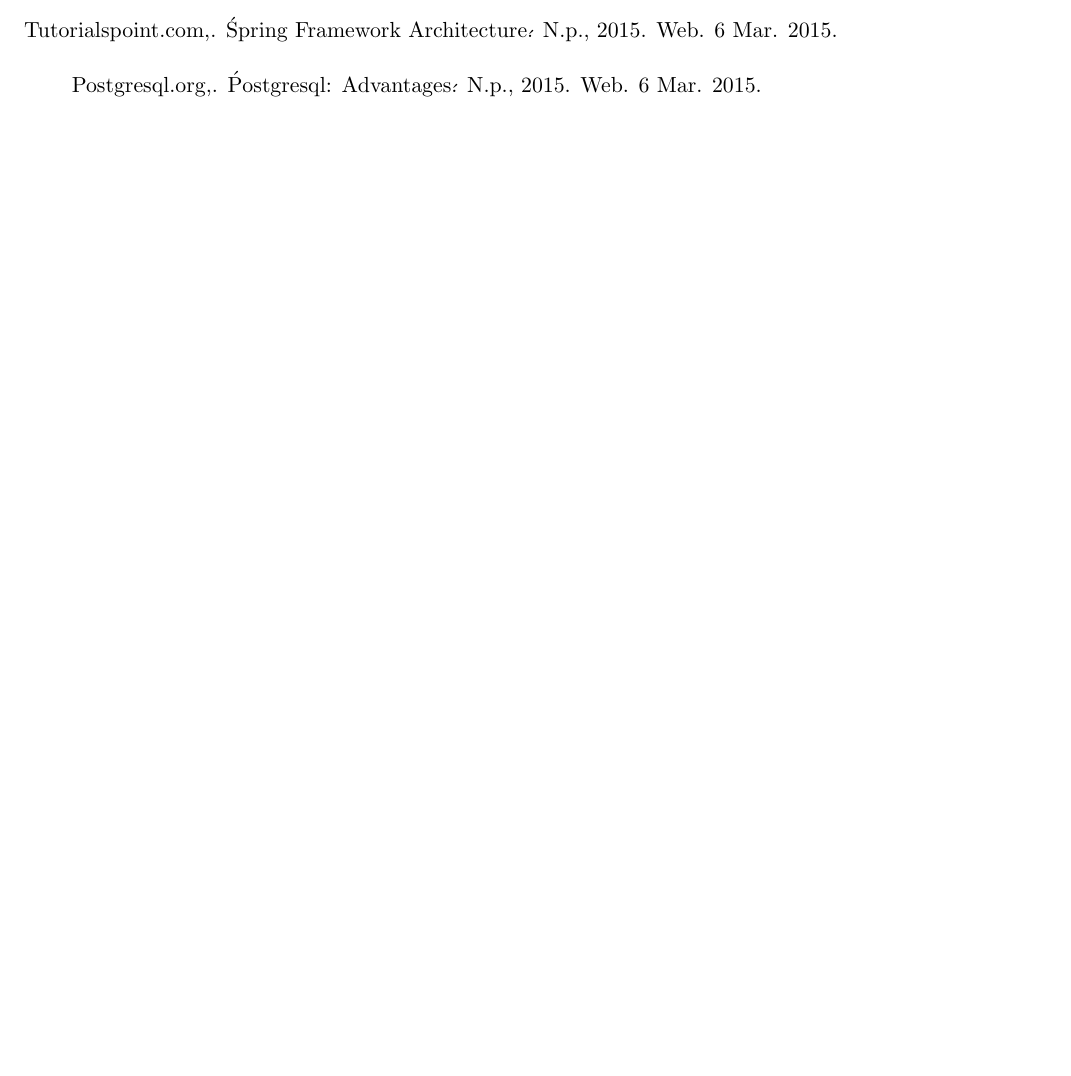
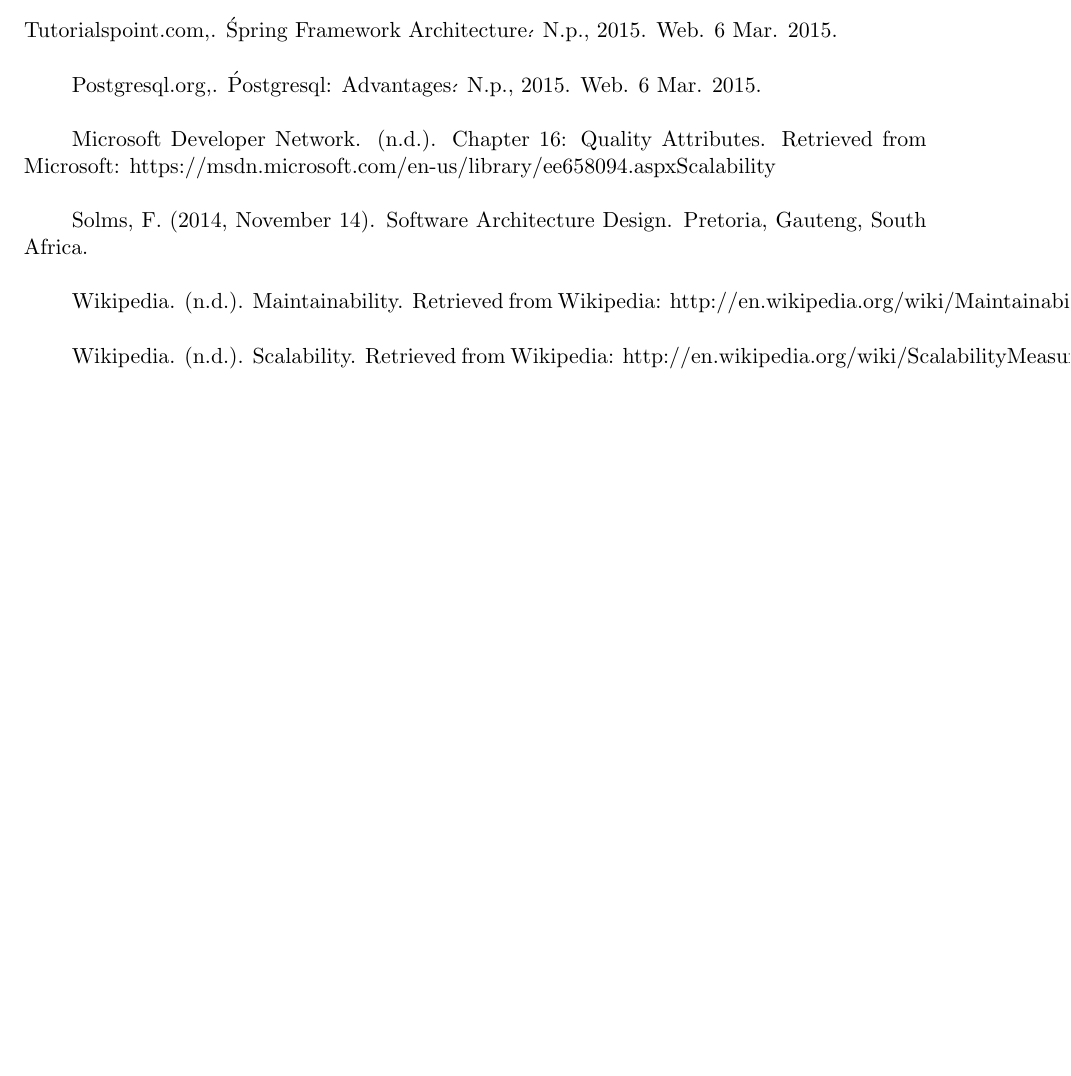
Before and after one commit to COS301-group-6-b/part2, a LaTeX document (LaTex Documents/ArchitecturalRequirements.tex, which reads LaTex Documents/6_References.tex): part of page 11 of 11, cut so that both start at the same text, the shorter picture padded with empty space. Compiled offline with pdfLaTeX.

Commit message:
Added my references

```diff
--- a/LaTex Documents/6_References.tex
+++ b/LaTex Documents/6_References.tex
@@ -1,3 +1,11 @@
 Tutorialspoint.com,. \'Spring Framework Architecture\'. N.p., 2015. Web. 6 Mar. 2015. \\
 
 Postgresql.org,. \'Postgresql: Advantages\'. N.p., 2015. Web. 6 Mar. 2015.\\
+
+Microsoft Developer Network. (n.d.). Chapter 16: Quality Attributes. Retrieved from Microsoft: https://msdn.microsoft.com/en-us/library/ee658094.aspx#Scalability\\
+
+Solms, F. (2014, November 14). Software Architecture Design. Pretoria, Gauteng, South Africa.\\
+
+Wikipedia. (n.d.). Maintainability. Retrieved from Wikipedia: http://en.wikipedia.org/wiki/Maintainability\\
+
+Wikipedia. (n.d.). Scalability. Retrieved from Wikipedia: http://en.wikipedia.org/wiki/Scalability#Measures\\
```
